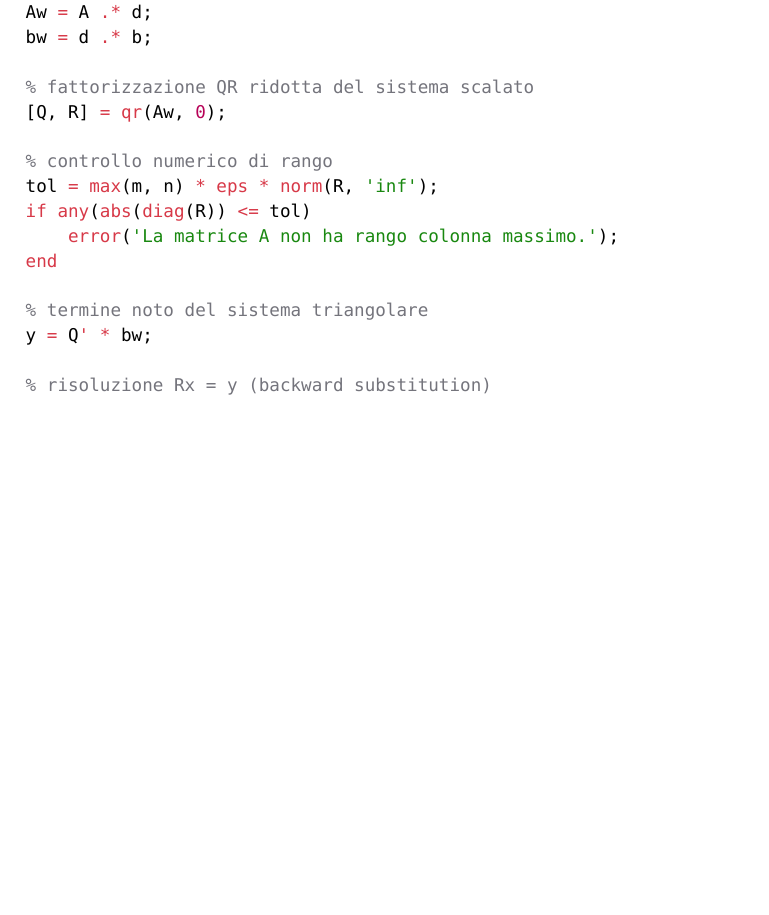
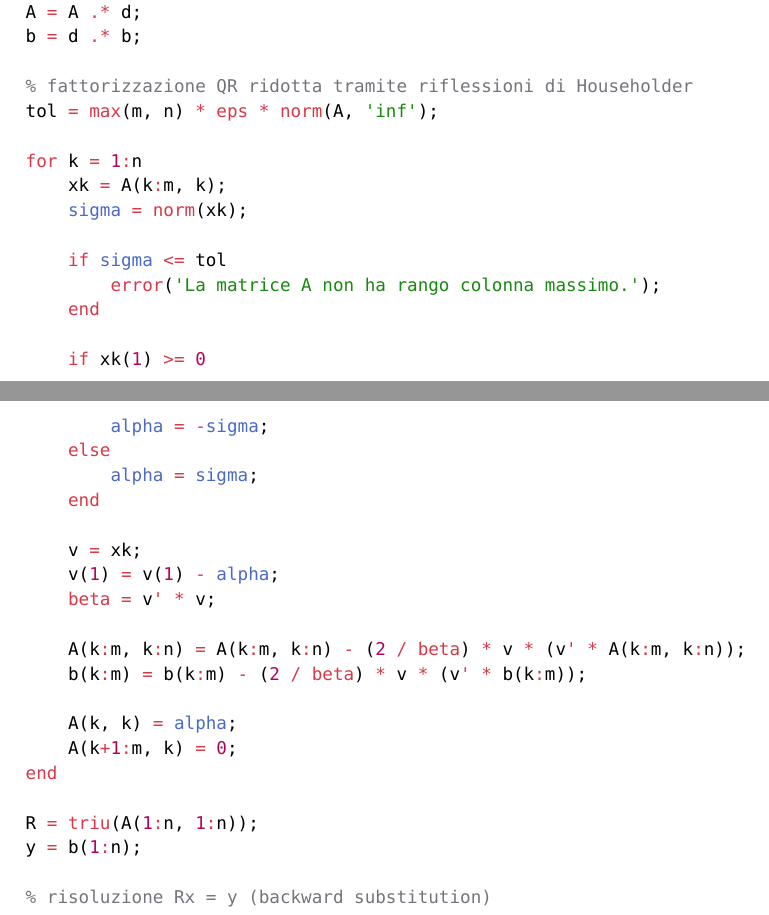
Before and after one commit to lorenzoyang/elaborato-calcolo-numerico, a Typst document (esercizi/es12.typ): part of page 2 of 3 before the commit and two parts of pages 2 and 3 of 3 after it, the two joined at a grey line, cut so that both start at the same text, the shorter picture padded with empty space. Compiled offline with Typst 0.15.

Commit message:
ES.12: implementato qr

```diff
--- a/esercizi/es12.typ
+++ b/esercizi/es12.typ
@@ -90,13 +91,19 @@
   % costruzione implicita del sistema scalato:
   % Aw = W^(1/2) A, bw = W^(1/2) b
   d = sqrt(omega);
-  Aw = A .* d;
-  bw = d .* b;
+  A = A .* d;
+  b = d .* b;
 
-  % fattorizzazione QR ridotta del sistema scalato
-  [Q, R] = qr(Aw, 0);
+  % fattorizzazione QR ridotta tramite riflessioni di Householder
+  tol = max(m, n) * eps * norm(A, 'inf');
 
-  % controllo numerico di rango
-  tol = max(m, n) * eps * norm(R, 'inf');
-  if any(abs(diag(R)) <= tol)
-      error('La matrice A non ha rango colonna massimo.');
+  for k = 1:n
+      xk = A(k:m, k);
+      sigma = norm(xk);
+
+      if sigma <= tol
+          error('La matrice A non ha rango colonna massimo.');
+      end
+
+      if xk(1) >= 0
+          alpha = -sigma;
@@ -103,7 +123,7 @@
   end
 
-  % termine noto del sistema triangolare
-  y = Q' * bw;
+  R = triu(A(1:n, 1:n));
+  y = b(1:n);
 
   % risoluzione Rx = y (backward substitution)
   x = y;
```
Also changed, not shown: esercizi/es13.typ (+4 -4 lines), esercizi/es12.typ (18 more changed lines), 1 other file.
